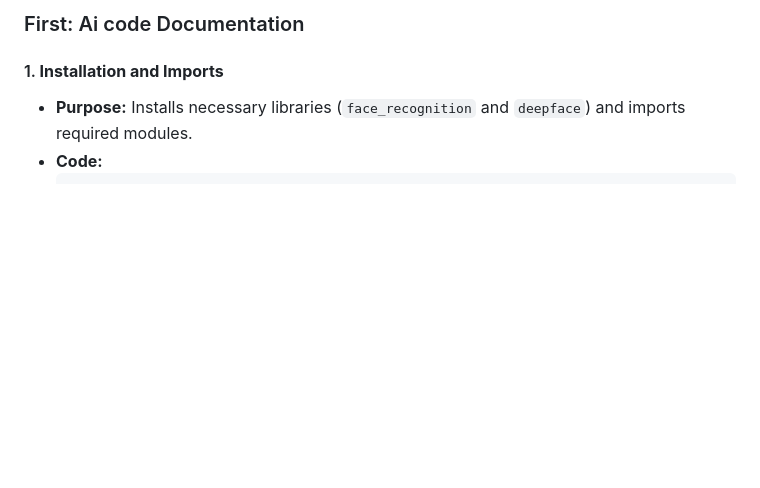
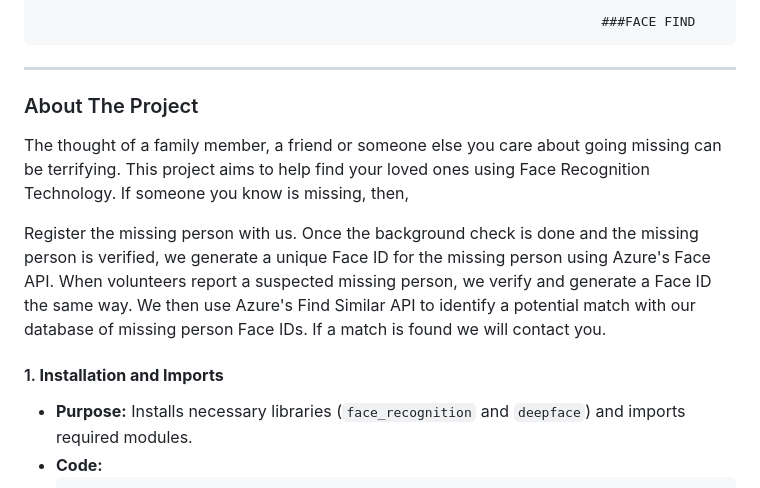
Before and after one commit to Aman-Organization-5leha-3la-Allah/AMAN_AI_Section, a Markdown page: README.md, the part around the change. Rendered like a GitHub page; blank space fills up the shorter version.

```diff
--- a/README.md
+++ b/README.md
@@ -1,4 +1,14 @@
-### First: Ai code Documentation
+                                                                            ###FACE FIND
+ -----------------------------------------------------------------------------------------------------------------------------------------------------------------
+
+### About The Project
+The thought of a family member, a friend or someone else you care about going missing can be terrifying. This project aims to help find your loved ones using Face Recognition Technology. If someone you know is missing, then,
+
+Register the missing person with us.
+Once the background check is done and the missing person is verified, we generate a unique Face ID for the missing person using Azure's Face API.
+When volunteers report a suspected missing person, we verify and generate a Face ID the same way. We then use Azure's Find Similar API to identify a potential match with our database of missing person Face IDs.
+If a match is found we will contact you.
+
 
 #### 1. **Installation and Imports**
    - **Purpose:** Installs necessary libraries (`face_recognition` and `deepface`) and imports required modules.
```
